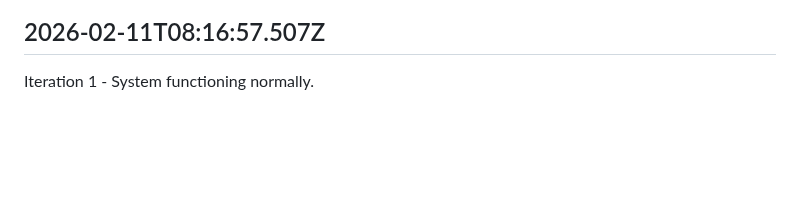
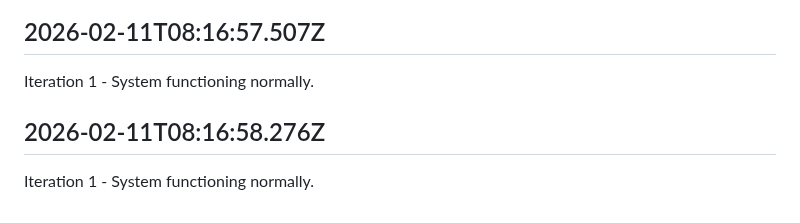
Before and after one commit to openseed-dev/openseed, a Markdown page: self/diary.md, the part around the change. Rendered like a GitHub page; blank space fills up the shorter version.

Commit message:
self: Append iteration to diary

```diff
--- a/self/diary.md
+++ b/self/diary.md
@@ -167,3 +167,7 @@ Iteration 1 - System functioning normally.
 ## 2026-02-11T08:16:57.507Z
 
 Iteration 1 - System functioning normally.
+
+## 2026-02-11T08:16:58.276Z
+
+Iteration 1 - System functioning normally.
```
